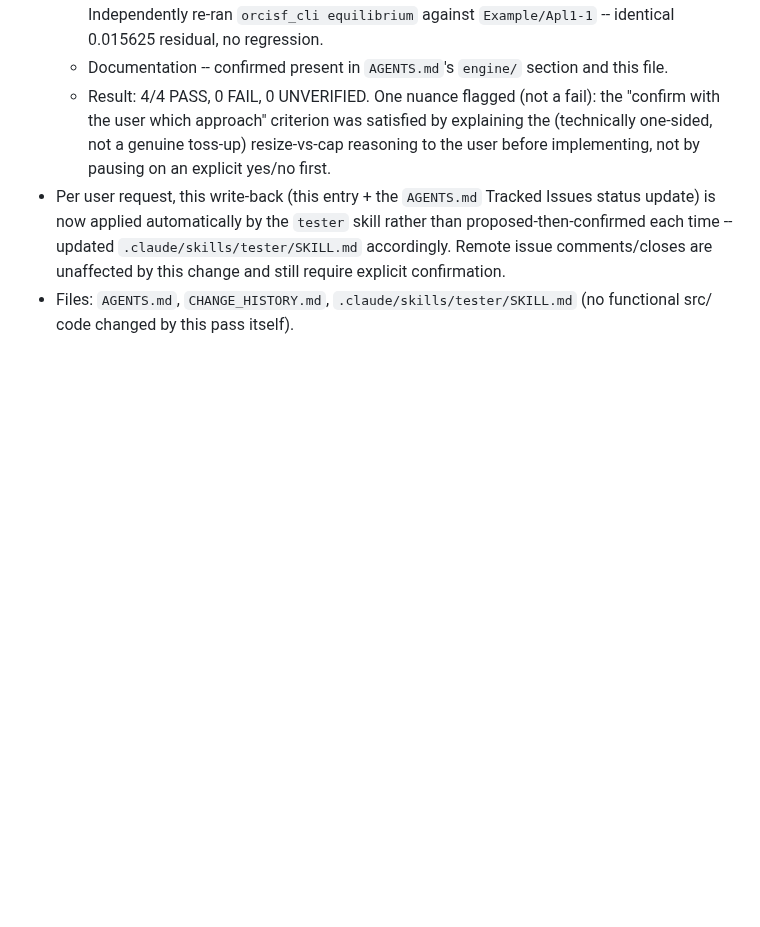
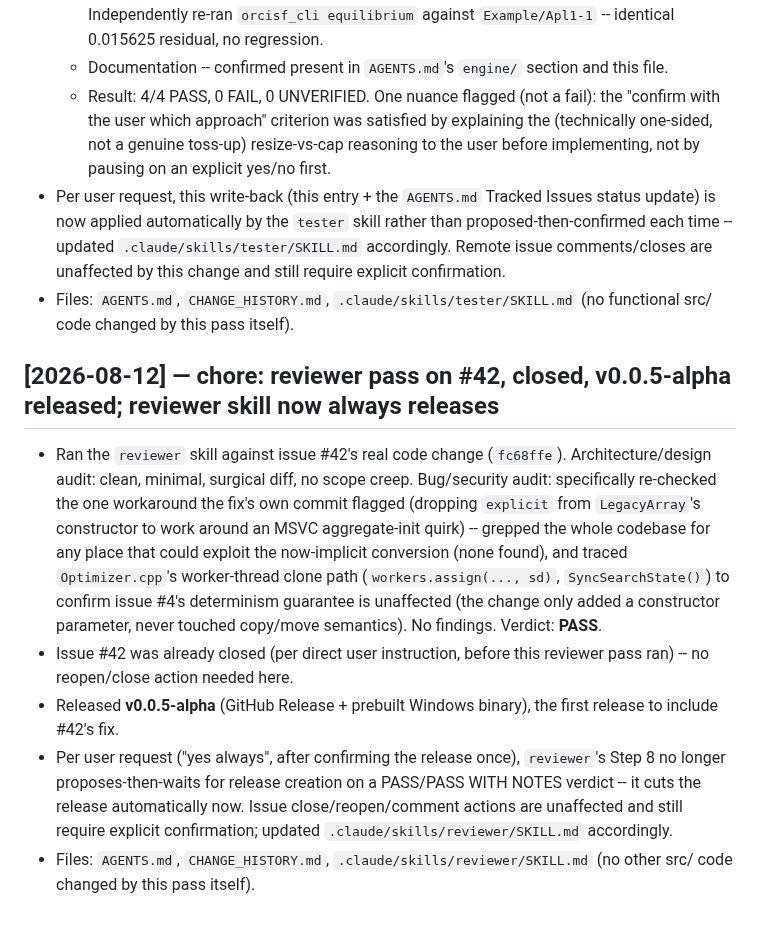
Before and after one commit to yohannaftali/orcisf, a Markdown page: CHANGE_HISTORY.md, the part around the change. GitHub-like rendering; blank space fills up the shorter version.

Commit message:
chore: record reviewer pass on #42, v0.0.5-alpha; reviewer skill now always releases
reviewer PASS verdict on #42's real code change (fc68ffe) -- clean
architecture, no security/bug findings (specifically re-checked the
explicit-removal workaround and worker-thread clone safety for issue
#4's determinism guarantee). Released v0.0.5-alpha.

Per user request, reviewer's Step 8 now cuts a warranted release
automatically on PASS/PASS WITH NOTES instead of proposing and waiting.
Issue close/reopen/comment remain gated behind explicit confirmation.

Co-Authored-By: Claude Sonnet 5 <noreply@anthropic.com>

```diff
--- a/CHANGE_HISTORY.md
+++ b/CHANGE_HISTORY.md
@@ -2958,3 +2958,30 @@ the shared mechanism.
 - Files: `AGENTS.md`, `CHANGE_HISTORY.md`,
   `.claude/skills/tester/SKILL.md` (no functional src/ code changed by
   this pass itself).
+
+## [2026-08-12] — chore: reviewer pass on #42, closed, v0.0.5-alpha released; reviewer skill now always releases
+
+- Ran the `reviewer` skill against issue #42's real code change
+  (`fc68ffe`). Architecture/design audit: clean, minimal, surgical diff,
+  no scope creep. Bug/security audit: specifically re-checked the one
+  workaround the fix's own commit flagged (dropping `explicit` from
+  `LegacyArray`'s constructor to work around an MSVC aggregate-init
+  quirk) -- grepped the whole codebase for any place that could exploit
+  the now-implicit conversion (none found), and traced
+  `Optimizer.cpp`'s worker-thread clone path (`workers.assign(...,
+  sd)`, `SyncSearchState()`) to confirm issue #4's determinism guarantee
+  is unaffected (the change only added a constructor parameter, never
+  touched copy/move semantics). No findings. Verdict: **PASS**.
+- Issue #42 was already closed (per direct user instruction, before
+  this reviewer pass ran) -- no reopen/close action needed here.
+- Released **v0.0.5-alpha** (GitHub Release + prebuilt Windows binary),
+  the first release to include #42's fix.
+- Per user request ("yes always", after confirming the release once),
+  `reviewer`'s Step 8 no longer proposes-then-waits for release
+  creation on a PASS/PASS WITH NOTES verdict -- it cuts the release
+  automatically now. Issue close/reopen/comment actions are unaffected
+  and still require explicit confirmation; updated
+  `.claude/skills/reviewer/SKILL.md` accordingly.
+- Files: `AGENTS.md`, `CHANGE_HISTORY.md`,
+  `.claude/skills/reviewer/SKILL.md` (no other src/ code changed by
+  this pass itself).
```
Also changed, not shown: 1 other file.
